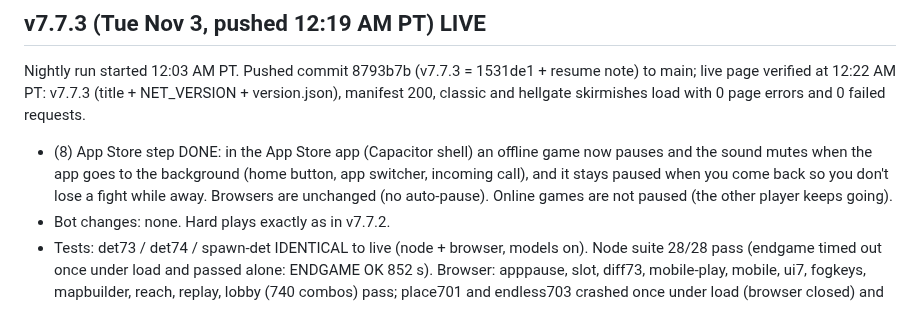
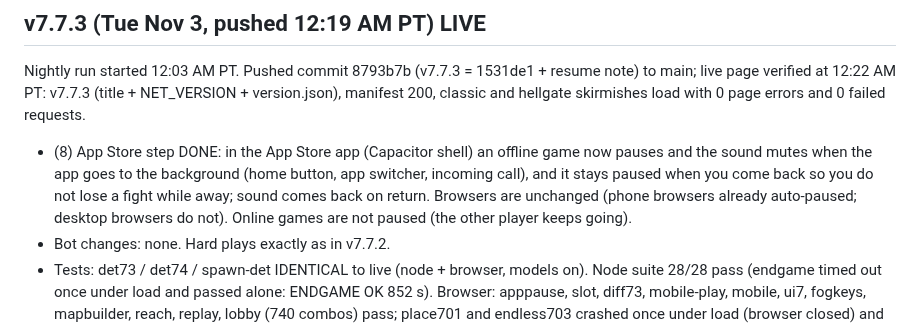
Before and after one commit to IronForgeCreateGM/iron-front, a Markdown page: NIGHTLY-LOG.md, the part around the change. Drawn GitHub-style.

Commit message:
nightly log v7.7.3 wording

```diff
--- a/NIGHTLY-LOG.md
+++ b/NIGHTLY-LOG.md
@@ -407,7 +407,7 @@ Nightly run started 12:03 AM PT. Pushed commit 1c148f2 to main; live page verifi
 
 ## v7.7.3 (Tue Nov 3, pushed 12:19 AM PT) LIVE
 Nightly run started 12:03 AM PT. Pushed commit 8793b7b (v7.7.3 = 1531de1 + resume note) to main; live page verified at 12:22 AM PT: v7.7.3 (title + NET_VERSION + version.json), manifest 200, classic and hellgate skirmishes load with 0 page errors and 0 failed requests.
-- (8) App Store step DONE: in the App Store app (Capacitor shell) an offline game now pauses and the sound mutes when the app goes to the background (home button, app switcher, incoming call), and it stays paused when you come back so you don't lose a fight while away. Browsers are unchanged (no auto-pause). Online games are not paused (the other player keeps going).
+- (8) App Store step DONE: in the App Store app (Capacitor shell) an offline game now pauses and the sound mutes when the app goes to the background (home button, app switcher, incoming call), and it stays paused when you come back so you do not lose a fight while away; sound comes back on return. Browsers are unchanged (phone browsers already auto-paused; desktop browsers do not). Online games are not paused (the other player keeps going).
 - Bot changes: none. Hard plays exactly as in v7.7.2.
 - Tests: det73 / det74 / spawn-det IDENTICAL to live (node + browser, models on). Node suite 28/28 pass (endgame timed out once under load and passed alone: ENDGAME OK 852 s). Browser: apppause, slot, diff73, mobile-play, mobile, ui7, fogkeys, mapbuilder, reach, replay, lobby (740 combos) pass; place701 and endless703 crashed once under load (browser closed) and pass alone. npm run check:www OK (189 files). Old replays still replay.
 - Logs: /workspace/n1102/g773, re-runs /workspace/n1103/re.
```
